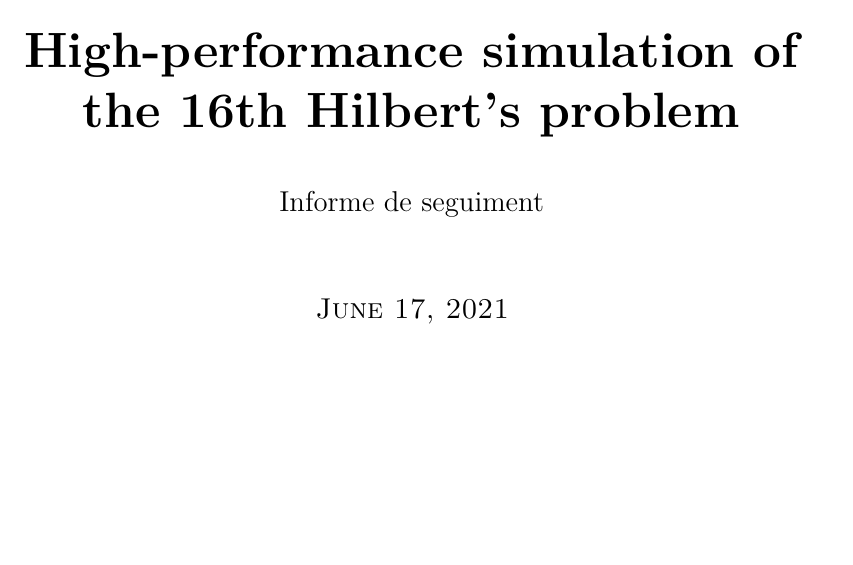
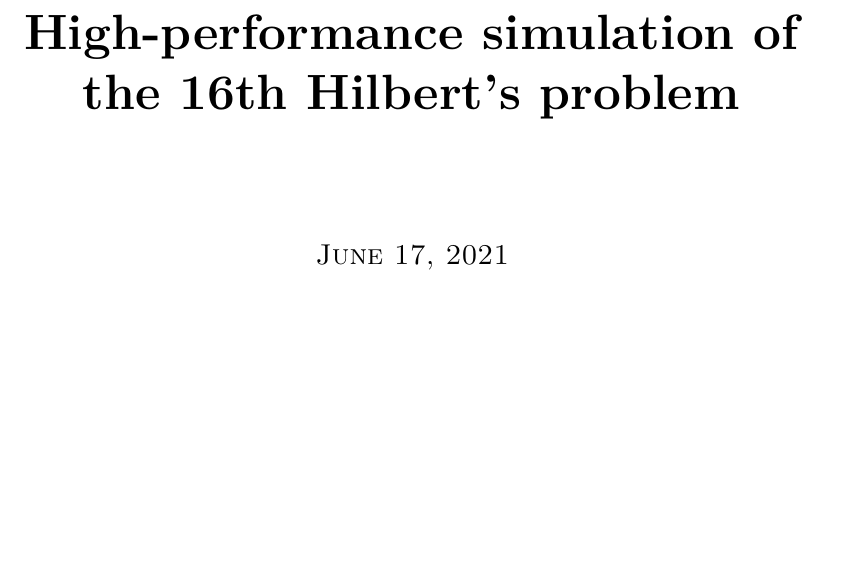
Before and after one commit to Leixb/TFG_Hilbert_doc, a LaTeX document (010-main.tex, which reads 020-titlepage.tex): part of page 1 of 62, cut so that both start at the same text. Compiled offline with XeLaTeX.

Commit message:
Fix title

```diff
--- a/020-titlepage.tex
+++ b/020-titlepage.tex
@@ -14,9 +14,9 @@
     \vspace{3em}
     {\Huge \bfseries \@title \par}
     \vspace{2em}
-    {\large Informe de seguiment\\
+    % {\large Informe de seguiment\\
          %todo change
-    \par}
+    % \par}
     \vspace{3em}
     {\large \scshape \@date \par}
 
```
